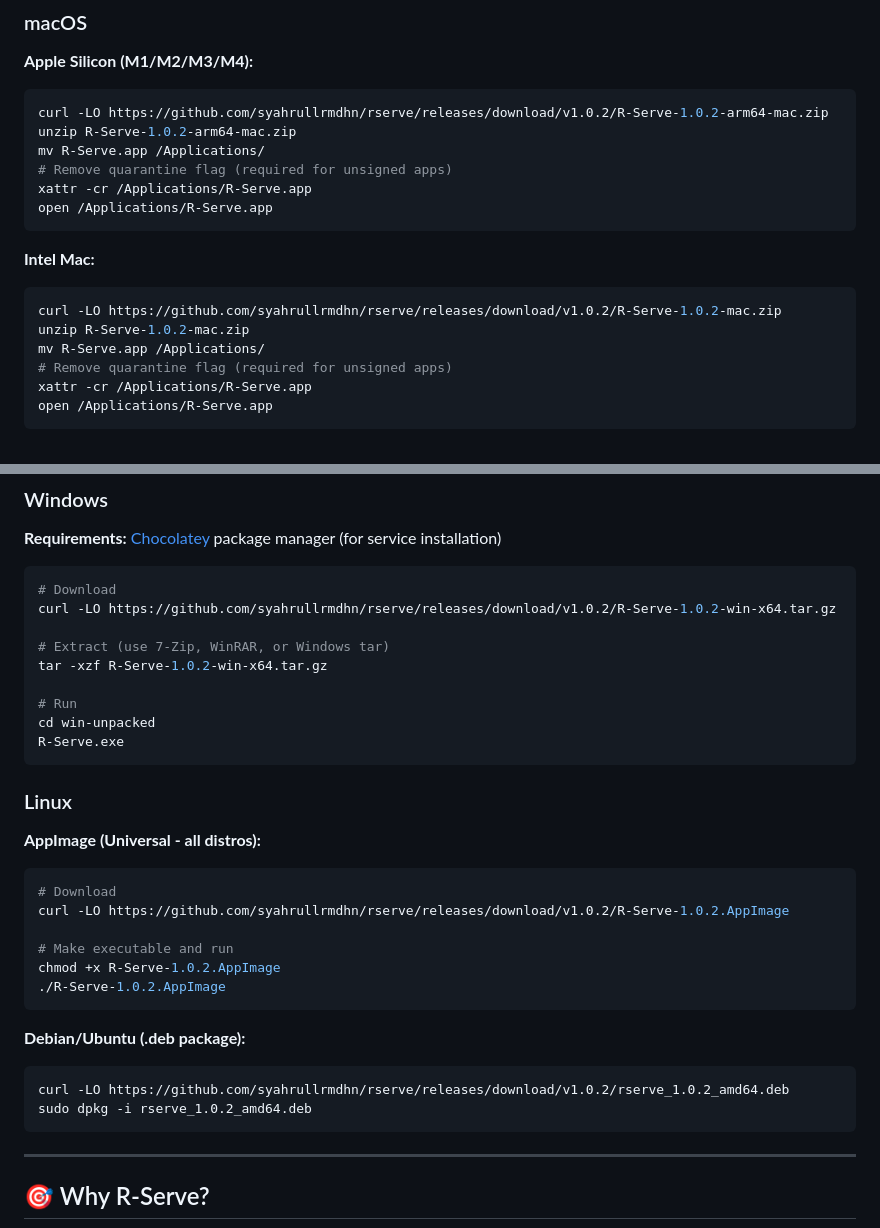
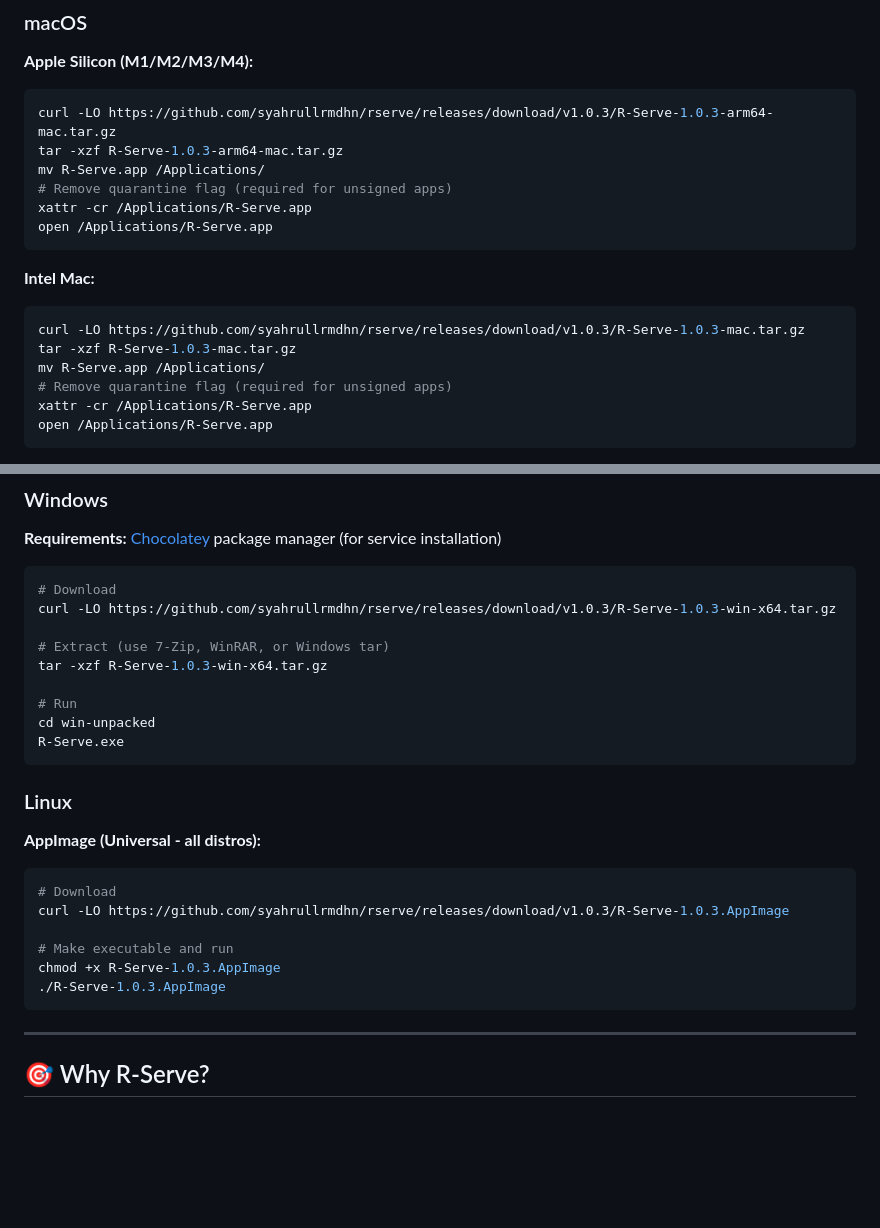
Before and after one commit to syahrullrmdhn/rserve, a Markdown page: README.md, 2 parts joined by grey strips. Drawn GitHub-style; blank space fills up the shorter version.

Commit message:
Update README with v1.0.3 download links

````diff
--- a/README.md
+++ b/README.md
@@ -57,8 +57,8 @@ Built with Electron for cross-platform compatibility. Minimal resource footprint
 
 **Apple Silicon (M1/M2/M3/M4):**
 ```bash
-curl -LO https://github.com/syahrullrmdhn/rserve/releases/download/v1.0.2/R-Serve-1.0.2-arm64-mac.zip
-unzip R-Serve-1.0.2-arm64-mac.zip
+curl -LO https://github.com/syahrullrmdhn/rserve/releases/download/v1.0.3/R-Serve-1.0.3-arm64-mac.tar.gz
+tar -xzf R-Serve-1.0.3-arm64-mac.tar.gz
 mv R-Serve.app /Applications/
 # Remove quarantine flag (required for unsigned apps)
 xattr -cr /Applications/R-Serve.app
@@ -67,8 +67,8 @@ open /Applications/R-Serve.app
 
 **Intel Mac:**
 ```bash
-curl -LO https://github.com/syahrullrmdhn/rserve/releases/download/v1.0.2/R-Serve-1.0.2-mac.zip
-unzip R-Serve-1.0.2-mac.zip
+curl -LO https://github.com/syahrullrmdhn/rserve/releases/download/v1.0.3/R-Serve-1.0.3-mac.tar.gz
+tar -xzf R-Serve-1.0.3-mac.tar.gz
 mv R-Serve.app /Applications/
 # Remove quarantine flag (required for unsigned apps)
 xattr -cr /Applications/R-Serve.app
@@ -85,10 +85,10 @@ open /Applications/R-Serve.app
 
 ```bash
 # Download
-curl -LO https://github.com/syahrullrmdhn/rserve/releases/download/v1.0.2/R-Serve-1.0.2-win-x64.tar.gz
+curl -LO https://github.com/syahrullrmdhn/rserve/releases/download/v1.0.3/R-Serve-1.0.3-win-x64.tar.gz
 
 # Extract (use 7-Zip, WinRAR, or Windows tar)
-tar -xzf R-Serve-1.0.2-win-x64.tar.gz
+tar -xzf R-Serve-1.0.3-win-x64.tar.gz
 
 # Run
 cd win-unpacked
@@ -100,17 +100,11 @@ R-Serve.exe
 **AppImage (Universal - all distros):**
 ```bash
 # Download
-curl -LO https://github.com/syahrullrmdhn/rserve/releases/download/v1.0.2/R-Serve-1.0.2.AppImage
+curl -LO https://github.com/syahrullrmdhn/rserve/releases/download/v1.0.3/R-Serve-1.0.3.AppImage
 
 # Make executable and run
-chmod +x R-Serve-1.0.2.AppImage
-./R-Serve-1.0.2.AppImage
-```
-
-**Debian/Ubuntu (.deb package):**
-```bash
-curl -LO https://github.com/syahrullrmdhn/rserve/releases/download/v1.0.2/rserve_1.0.2_amd64.deb
-sudo dpkg -i rserve_1.0.2_amd64.deb
+chmod +x R-Serve-1.0.3.AppImage
+./R-Serve-1.0.3.AppImage
 ```
 
 ---
````
